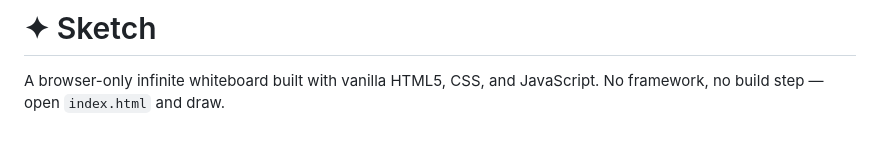
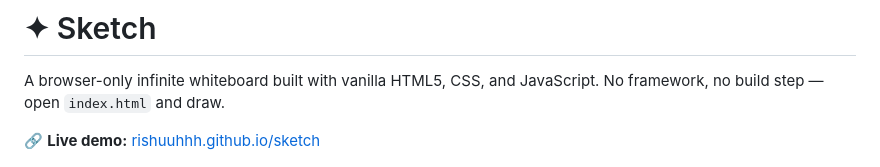
Before and after one commit to Rishuuhhh/sketch, a Markdown page: README.md, the part around the change. Rendered like a GitHub page; blank space fills up the shorter version.

Commit message:
Add deployed link to README
Agent-Logs-Url: https://github.com/Rishuuhhh/sketch/sessions/e26799b2-917c-4b65-a588-f039717041a4

Co-authored-by: Rishuuhhh <172612358+Rishuuhhh@users.noreply.github.com>

```diff
--- a/README.md
+++ b/README.md
@@ -1,6 +1,8 @@
 # ✦ Sketch
 
 A browser-only infinite whiteboard built with vanilla HTML5, CSS, and JavaScript. No framework, no build step — open `index.html` and draw.
+
+🔗 **Live demo:** [rishuuhhh.github.io/sketch](https://rishuuhhh.github.io/sketch/)
 
 ![screenshot placeholder](./Screenshot.png)
 
```
